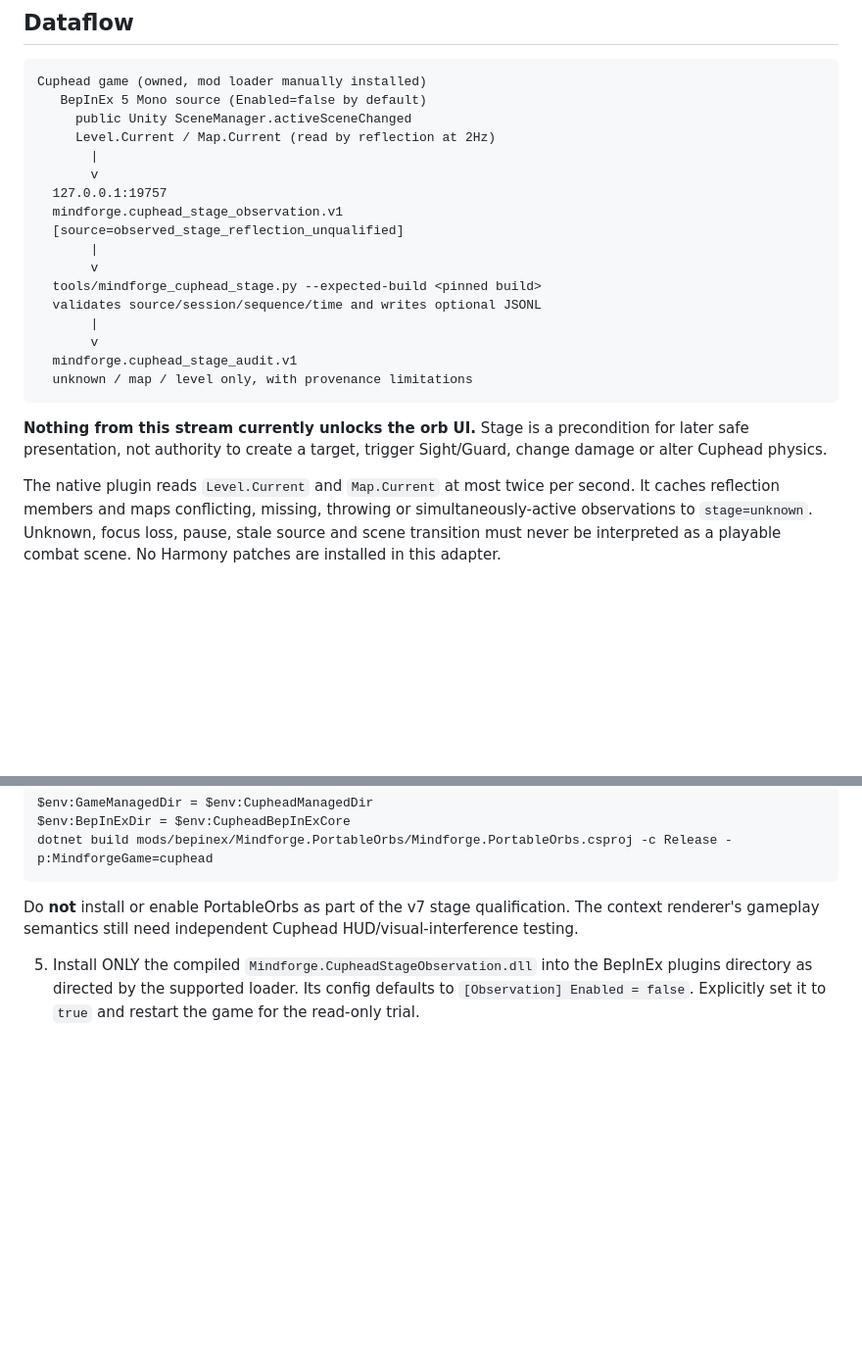
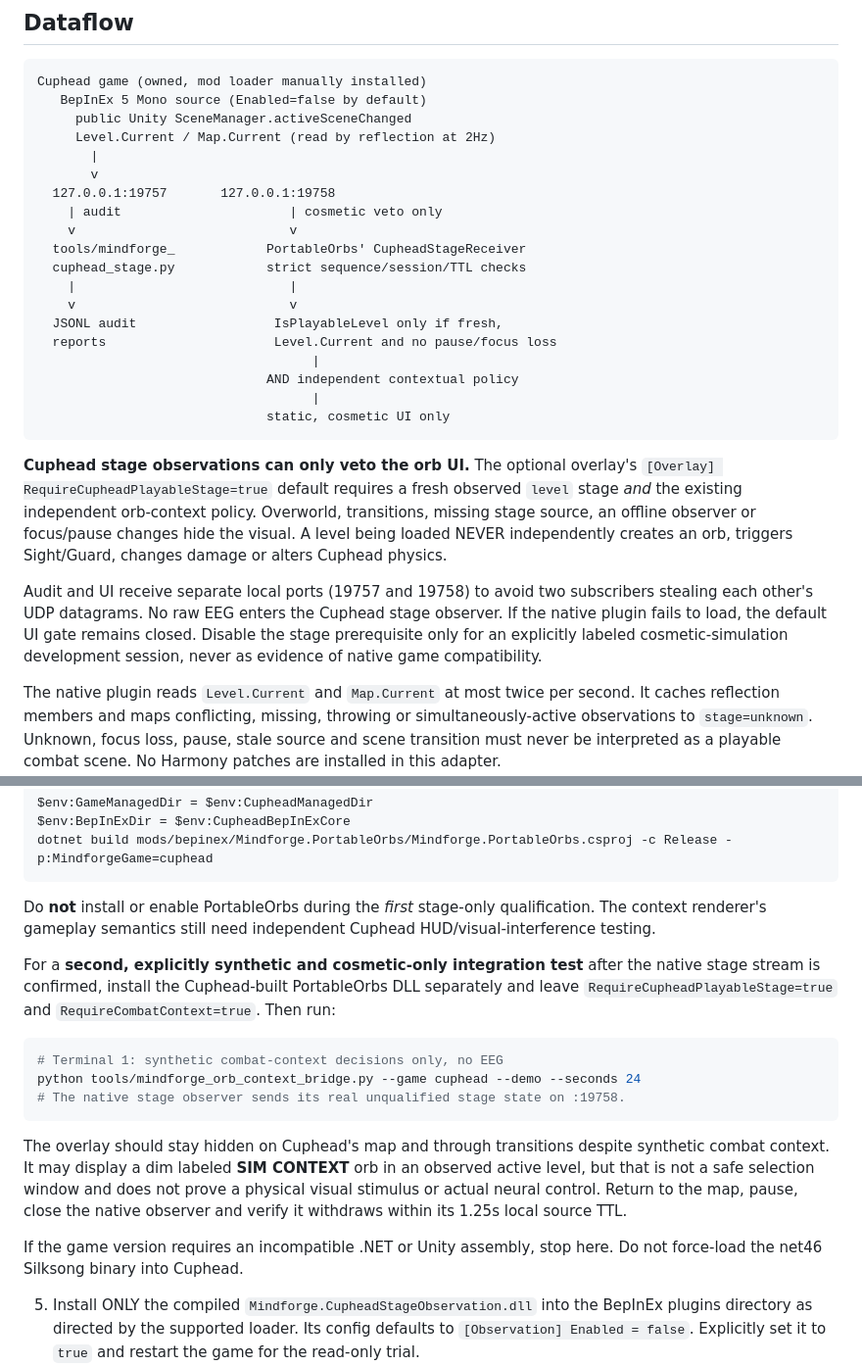
Before and after one commit to sidhulyalkar/mindforge, a Markdown page: docs/CUPHEAD_NATIVE_STAGE_V7.md, 2 parts joined by grey strips. Shown at 98% size. GitHub-like rendering; blank space fills up the shorter version.

Commit message:
Document Cuphead stage signal as optional fail-hidden UI veto, separate audit port and synthetic-only display trial

````diff
--- a/docs/CUPHEAD_NATIVE_STAGE_V7.md
+++ b/docs/CUPHEAD_NATIVE_STAGE_V7.md
@@ -43,22 +43,35 @@ Cuphead game (owned, mod loader manually installed)
      Level.Current / Map.Current (read by reflection at 2Hz)
        |
        v
-  127.0.0.1:19757
-  mindforge.cuphead_stage_observation.v1
-  [source=observed_stage_reflection_unqualified]
-       |
-       v
-  tools/mindforge_cuphead_stage.py --expected-build <pinned build>
-  validates source/session/sequence/time and writes optional JSONL
-       |
-       v
-  mindforge.cuphead_stage_audit.v1
-  unknown / map / level only, with provenance limitations
+  127.0.0.1:19757       127.0.0.1:19758
+    | audit                      | cosmetic veto only
+    v                            v
+  tools/mindforge_            PortableOrbs' CupheadStageReceiver
+  cuphead_stage.py            strict sequence/session/TTL checks
+    |                            |
+    v                            v
+  JSONL audit                  IsPlayableLevel only if fresh,
+  reports                      Level.Current and no pause/focus loss
+                                    |
+                              AND independent contextual policy
+                                    |
+                              static, cosmetic UI only
 ```
 
-**Nothing from this stream currently unlocks the orb UI.** Stage is a
-precondition for later safe presentation, not authority to create a
-target, trigger Sight/Guard, change damage or alter Cuphead physics.
+**Cuphead stage observations can only veto the orb UI.** The optional
+overlay's `[Overlay] RequireCupheadPlayableStage=true` default
+requires a fresh observed `level` stage *and* the existing independent
+orb-context policy. Overworld, transitions, missing stage source, an
+offline observer or focus/pause changes hide the visual. A level being
+loaded NEVER independently creates an orb, triggers Sight/Guard, changes
+damage or alters Cuphead physics.
+
+Audit and UI receive separate local ports (19757 and 19758) to avoid two
+subscribers stealing each other's UDP datagrams. No raw EEG enters the
+Cuphead stage observer. If the native plugin fails to load, the default
+UI gate remains closed. Disable the stage prerequisite only for an
+explicitly labeled cosmetic-simulation development session, never as
+evidence of native game compatibility.
 
 The native plugin reads `Level.Current` and `Map.Current` at most
 twice per second. It caches reflection members and maps conflicting,
@@ -128,9 +141,31 @@ $env:BepInExDir = $env:CupheadBepInExCore
 dotnet build mods/bepinex/Mindforge.PortableOrbs/Mindforge.PortableOrbs.csproj -c Release -p:MindforgeGame=cuphead
 ```
 
-Do **not** install or enable PortableOrbs as part of the v7 stage
-qualification. The context renderer's gameplay semantics still need
-independent Cuphead HUD/visual-interference testing.
+Do **not** install or enable PortableOrbs during the *first*
+stage-only qualification. The context renderer's gameplay semantics
+still need independent Cuphead HUD/visual-interference testing.
+
+For a **second, explicitly synthetic and cosmetic-only integration test**
+after the native stage stream is confirmed, install the Cuphead-built
+PortableOrbs DLL separately and leave
+`RequireCupheadPlayableStage=true` and `RequireCombatContext=true`.
+Then run:
+
+```powershell
+# Terminal 1: synthetic combat-context decisions only, no EEG
+python tools/mindforge_orb_context_bridge.py --game cuphead --demo --seconds 24
+# The native stage observer sends its real unqualified stage state on :19758.
+```
+
+The overlay should stay hidden on Cuphead's map and through transitions
+despite synthetic combat context. It may display a dim labeled **SIM
+CONTEXT** orb in an observed active level, but that is not a safe
+selection window and does not prove a physical visual stimulus or actual
+neural control. Return to the map, pause, close the native observer and
+verify it withdraws within its 1.25s local source TTL.
+
+If the game version requires an incompatible .NET or Unity assembly,
+stop here. Do not force-load the net46 Silksong binary into Cuphead.
 
 5. Install ONLY the compiled
    `Mindforge.CupheadStageObservation.dll` into the BepInEx plugins
````
